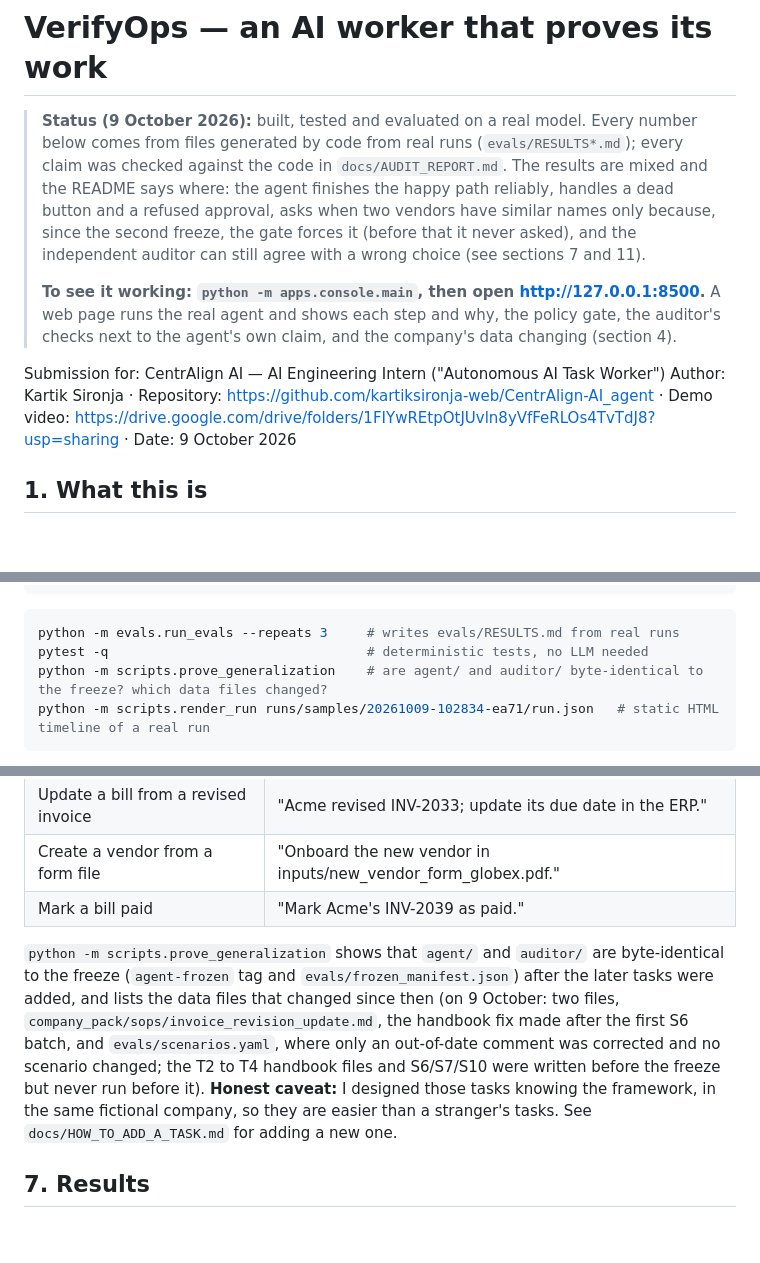
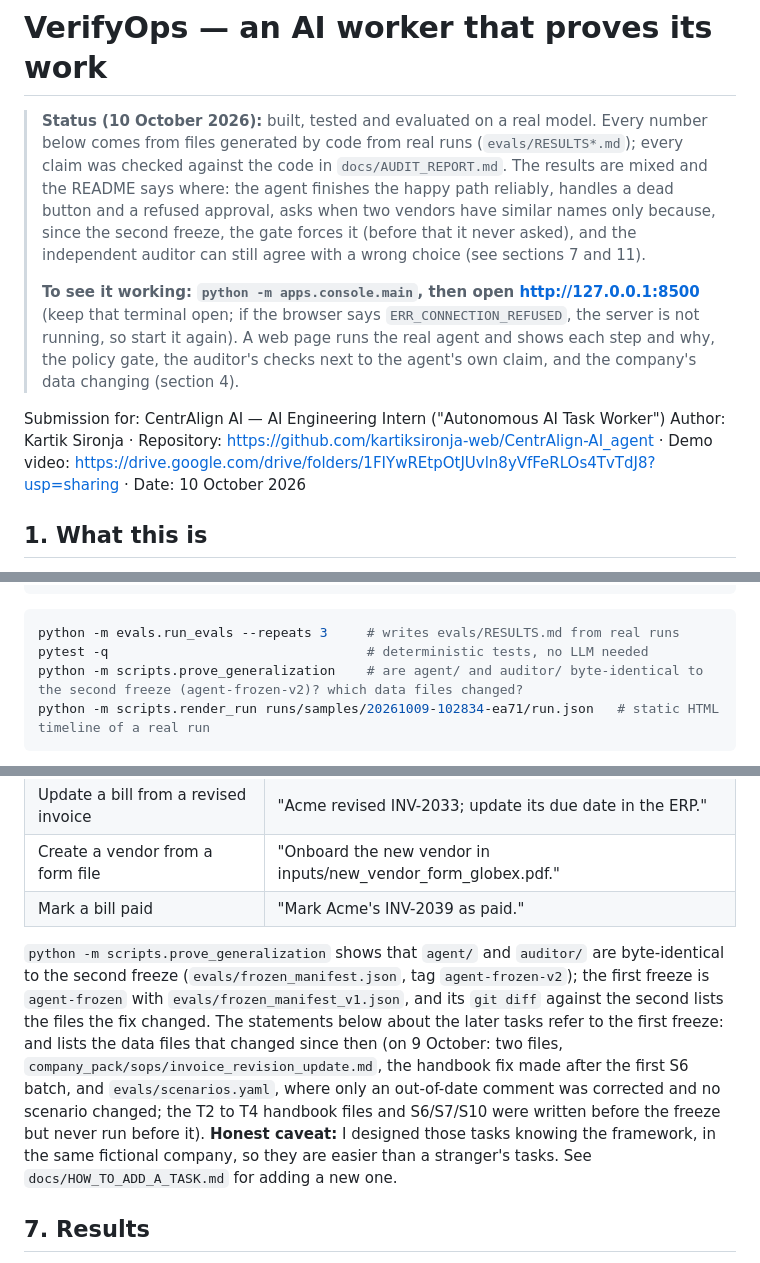
Before and after one commit to kartiksironja-web/CentrAlign-AI_agent, a Markdown page: README.md, 3 parts joined by grey strips. Drawn GitHub-style; blank space fills up the shorter version.

Commit message:
README: correct the freeze description, line counts and date; add the console troubleshooting line
Co-Authored-By: Claude Sonnet 5.5 <noreply@anthropic.com>

````diff
--- a/README.md
+++ b/README.md
@@ -1,11 +1,11 @@
 # VerifyOps — an AI worker that proves its work
 
-> **Status (9 October 2026):** built, tested and evaluated on a real model. Every number below comes from files generated by code from real runs (`evals/RESULTS*.md`); every claim was checked against the code in `docs/AUDIT_REPORT.md`. The results are mixed and the README says where: the agent finishes the happy path reliably, handles a dead button and a refused approval, asks when two vendors have similar names only because, since the second freeze, the gate forces it (before that it never asked), and the independent auditor can still agree with a wrong choice (see sections 7 and 11).
+> **Status (10 October 2026):** built, tested and evaluated on a real model. Every number below comes from files generated by code from real runs (`evals/RESULTS*.md`); every claim was checked against the code in `docs/AUDIT_REPORT.md`. The results are mixed and the README says where: the agent finishes the happy path reliably, handles a dead button and a refused approval, asks when two vendors have similar names only because, since the second freeze, the gate forces it (before that it never asked), and the independent auditor can still agree with a wrong choice (see sections 7 and 11).
 >
-> **To see it working: `python -m apps.console.main`, then open http://127.0.0.1:8500.** A web page runs the real agent and shows each step and why, the policy gate, the auditor's checks next to the agent's own claim, and the company's data changing (section 4).
+> **To see it working: `python -m apps.console.main`, then open http://127.0.0.1:8500** (keep that terminal open; if the browser says `ERR_CONNECTION_REFUSED`, the server is not running, so start it again). A web page runs the real agent and shows each step and why, the policy gate, the auditor's checks next to the agent's own claim, and the company's data changing (section 4).
 
 Submission for: CentrAlign AI — AI Engineering Intern ("Autonomous AI Task Worker")
-Author: Kartik Sironja · Repository: https://github.com/kartiksironja-web/CentrAlign-AI_agent · Demo video: https://drive.google.com/drive/folders/1FIYwREtpOtJUvln8yVfFeRLOs4TvTdJ8?usp=sharing · Date: 9 October 2026
+Author: Kartik Sironja · Repository: https://github.com/kartiksironja-web/CentrAlign-AI_agent · Demo video: https://drive.google.com/drive/folders/1FIYwREtpOtJUvln8yVfFeRLOs4TvTdJ8?usp=sharing · Date: 10 October 2026
 
 ## 1. What this is
 
@@ -83,7 +83,7 @@ python -m agent.run --task "..." --faults DATE_TRAP     # inject a silent fault
 ```bash
 python -m evals.run_evals --repeats 3     # writes evals/RESULTS.md from real runs
 pytest -q                                 # deterministic tests, no LLM needed
-python -m scripts.prove_generalization    # are agent/ and auditor/ byte-identical to the freeze? which data files changed?
+python -m scripts.prove_generalization    # are agent/ and auditor/ byte-identical to the second freeze (agent-frozen-v2)? which data files changed?
 python -m scripts.render_run runs/samples/20261009-102834-ea71/run.json   # static HTML timeline of a real run
 ```
 
@@ -121,7 +121,7 @@ One small FastAPI app serves a **vendor portal** (invoice list and PDFs) and an
 | Create a vendor from a form file | "Onboard the new vendor in inputs/new_vendor_form_globex.pdf." |
 | Mark a bill paid | "Mark Acme's INV-2039 as paid." |
 
-`python -m scripts.prove_generalization` shows that `agent/` and `auditor/` are byte-identical to the freeze (`agent-frozen` tag and `evals/frozen_manifest.json`) after the later tasks were added, and lists the data files that changed since then (on 9 October: two files, `company_pack/sops/invoice_revision_update.md`, the handbook fix made after the first S6 batch, and `evals/scenarios.yaml`, where only an out-of-date comment was corrected and no scenario changed; the T2 to T4 handbook files and S6/S7/S10 were written before the freeze but never run before it). **Honest caveat:** I designed those tasks knowing the framework, in the same fictional company, so they are easier than a stranger's tasks. See `docs/HOW_TO_ADD_A_TASK.md` for adding a new one.
+`python -m scripts.prove_generalization` shows that `agent/` and `auditor/` are byte-identical to the second freeze (`evals/frozen_manifest.json`, tag `agent-frozen-v2`); the first freeze is `agent-frozen` with `evals/frozen_manifest_v1.json`, and its `git diff` against the second lists the files the fix changed. The statements below about the later tasks refer to the first freeze: and lists the data files that changed since then (on 9 October: two files, `company_pack/sops/invoice_revision_update.md`, the handbook fix made after the first S6 batch, and `evals/scenarios.yaml`, where only an out-of-date comment was corrected and no scenario changed; the T2 to T4 handbook files and S6/S7/S10 were written before the freeze but never run before it). **Honest caveat:** I designed those tasks knowing the framework, in the same fictional company, so they are easier than a stranger's tasks. See `docs/HOW_TO_ADD_A_TASK.md` for adding a new one.
 
 ## 7. Results
 
````
Also changed, not shown: other parts of README.md (+3 -3 lines).
